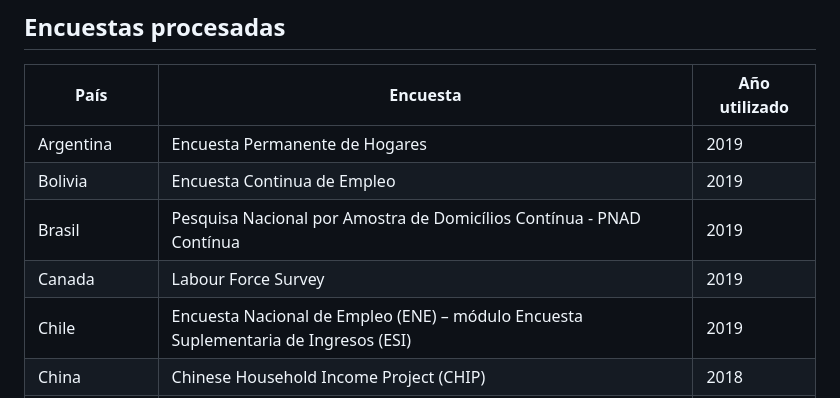
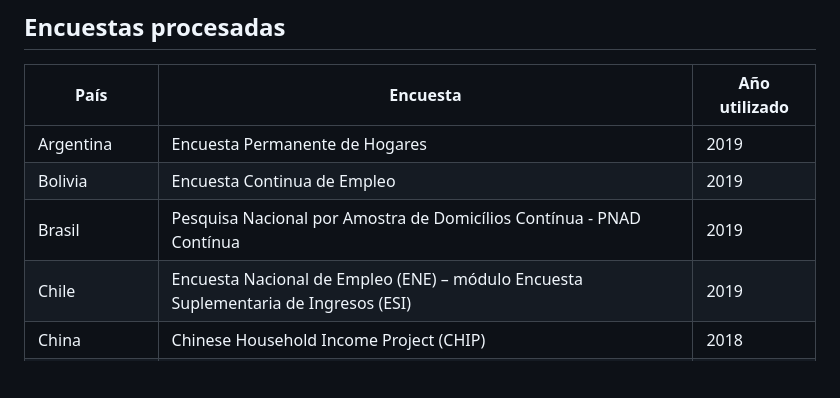
Before and after one commit to Guidowe/precariedad.mundial, a Markdown page: README.md, the part around the change. GitHub-like rendering; blank space fills up the shorter version.

```diff
--- a/README.md
+++ b/README.md
@@ -28,7 +28,6 @@ El repositorio está organizado de la siguiente manera:
 | Argentina      | Encuesta Permanente de Hogares                                                             | 2019          |
 | Bolivia        | Encuesta Continua de Empleo                                                                | 2019          |
 | Brasil         | Pesquisa Nacional por Amostra de Domicílios Contínua - PNAD Contínua                       | 2019          |
-| Canada         | Labour Force Survey                                                                        | 2019          |
 | Chile          | Encuesta Nacional de Empleo (ENE) – módulo Encuesta Suplementaria de Ingresos (ESI)        | 2019          |
 | China          | Chinese Household Income Project (CHIP)                                                    | 2018          |
 | Colombia       | Gran Encuesta Integrada de Hogares - GEIH                                                  | 2019          |
```
